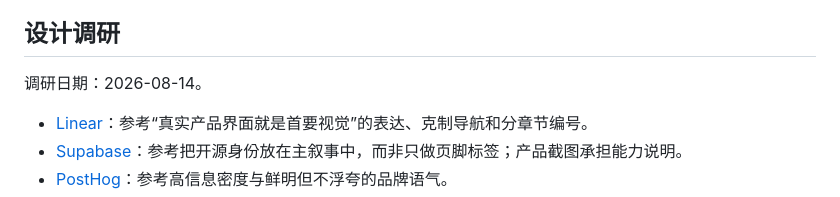
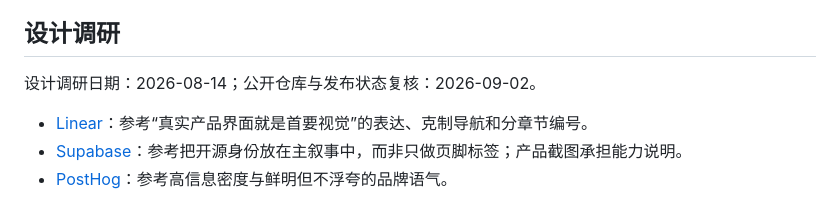
Before and after one commit to okoklabs/openlabstock, a Markdown page: openlabstock-landing/README.md, the part around the change. Rendered like a GitHub page.

Commit message:
docs: refresh landing page audit date

```diff
--- a/openlabstock-landing/README.md
+++ b/openlabstock-landing/README.md
@@ -26,7 +26,7 @@
 
 ## 设计调研
 
-调研日期：2026-08-14。
+设计调研日期：2026-08-14；公开仓库与发布状态复核：2026-09-02。
 
 - [Linear](https://linear.app/)：参考“真实产品界面就是首要视觉”的表达、克制导航和分章节编号。
 - [Supabase](https://supabase.com/)：参考把开源身份放在主叙事中，而非只做页脚标签；产品截图承担能力说明。
```
